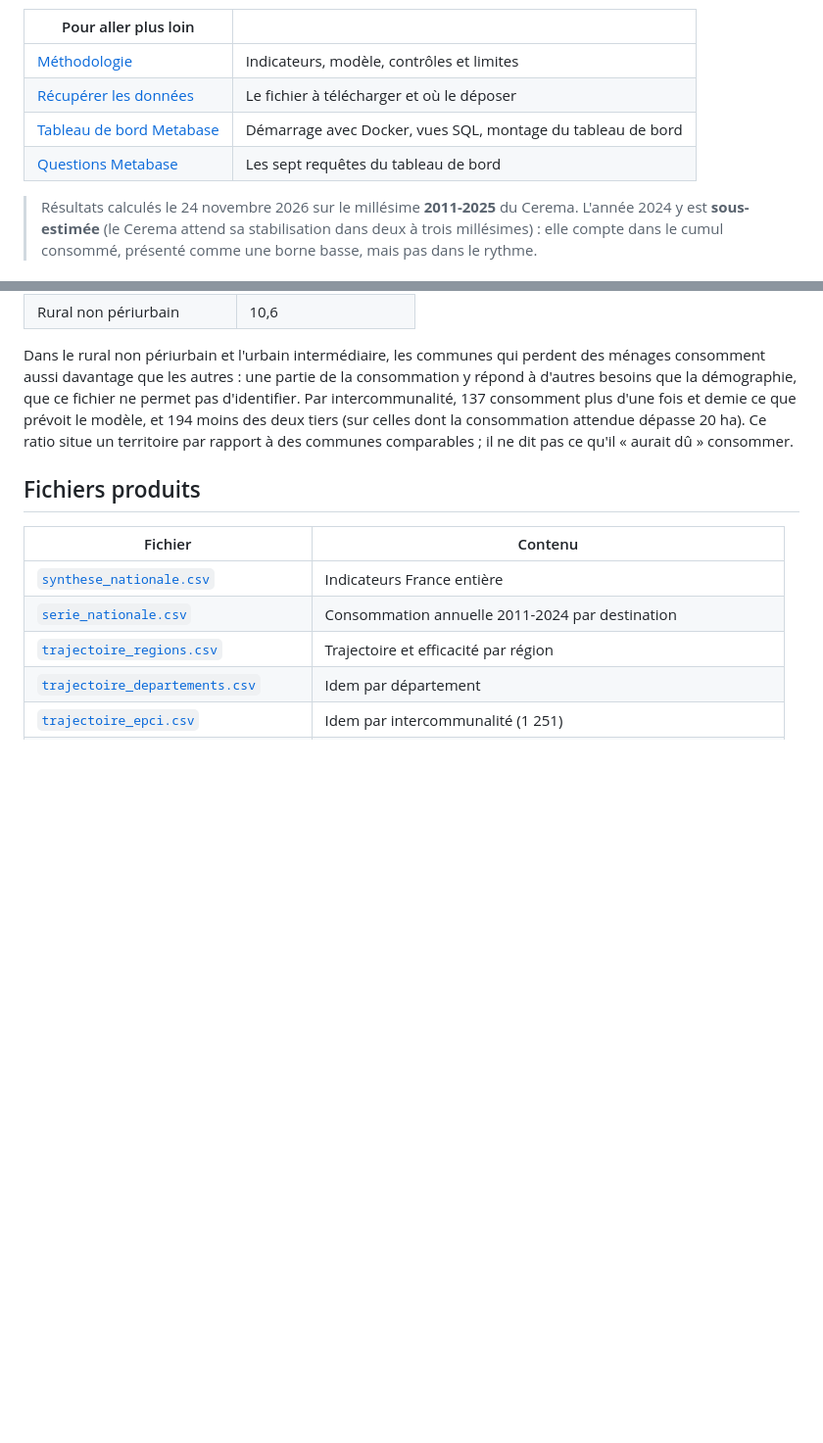
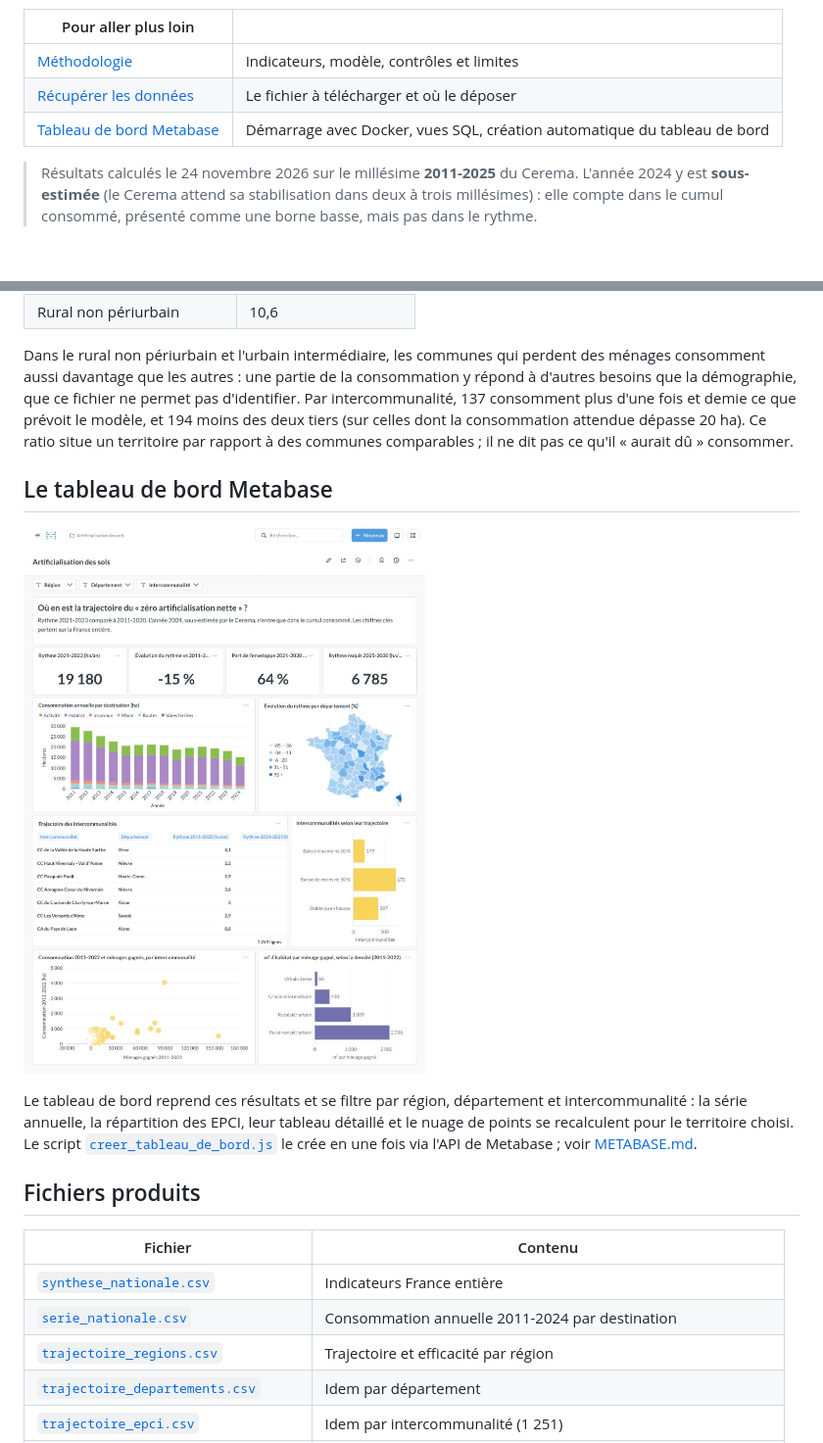
Before and after one commit to aymericmld/artificialisation-sols, a Markdown page: README.md, 2 parts joined by grey strips. Shown at 98% size. GitHub-like rendering; pictures changed too: docs/images/metabase_france.jpg (added); blank space fills up the shorter version.

```diff
--- a/README.md
+++ b/README.md
@@ -8,8 +8,7 @@ Ce projet exploite les données communales de consommation d'espaces du Cerema (
 |---|---|
 | [Méthodologie](docs/METHODOLOGIE.md) | Indicateurs, modèle, contrôles et limites |
 | [Récupérer les données](docs/DONNEES.md) | Le fichier à télécharger et où le déposer |
-| [Tableau de bord Metabase](docs/METABASE.md) | Démarrage avec Docker, vues SQL, montage du tableau de bord |
-| [Questions Metabase](metabase/questions.sql) | Les sept requêtes du tableau de bord |
+| [Tableau de bord Metabase](docs/METABASE.md) | Démarrage avec Docker, vues SQL, création automatique du tableau de bord |
 
 > Résultats calculés le 24 novembre 2026 sur le millésime **2011-2025** du Cerema. L'année 2024 y est **sous-estimée** (le Cerema attend sa stabilisation dans deux à trois millésimes) : elle compte dans le cumul consommé, présenté comme une borne basse, mais pas dans le rythme.
 
@@ -114,6 +113,12 @@ Le modèle explique 51 % des écarts de consommation entre communes (34 727 comm
 
 Dans le rural non périurbain et l'urbain intermédiaire, les communes qui perdent des ménages consomment aussi davantage que les autres : une partie de la consommation y répond à d'autres besoins que la démographie, que ce fichier ne permet pas d'identifier. Par intercommunalité, 137 consomment plus d'une fois et demie ce que prévoit le modèle, et 194 moins des deux tiers (sur celles dont la consommation attendue dépasse 20 ha). Ce ratio situe un territoire par rapport à des communes comparables ; il ne dit pas ce qu'il « aurait dû » consommer.
 
+## Le tableau de bord Metabase
+
+![Tableau de bord Metabase](docs/images/metabase_france.jpg)
+
+Le tableau de bord reprend ces résultats et se filtre par région, département et intercommunalité : la série annuelle, la répartition des EPCI, leur tableau détaillé et le nuage de points se recalculent pour le territoire choisi. Le script [`creer_tableau_de_bord.js`](metabase/creer_tableau_de_bord.js) le crée en une fois via l'API de Metabase ; voir [METABASE.md](docs/METABASE.md).
+
 ## Fichiers produits
 
 | Fichier | Contenu |
```
Also changed, not shown: other parts of README.md (+3 -1 lines), docs/METABASE.md (+26 -32 lines), docs/images/metabase_finistere.jpg (added), 1 other file.
